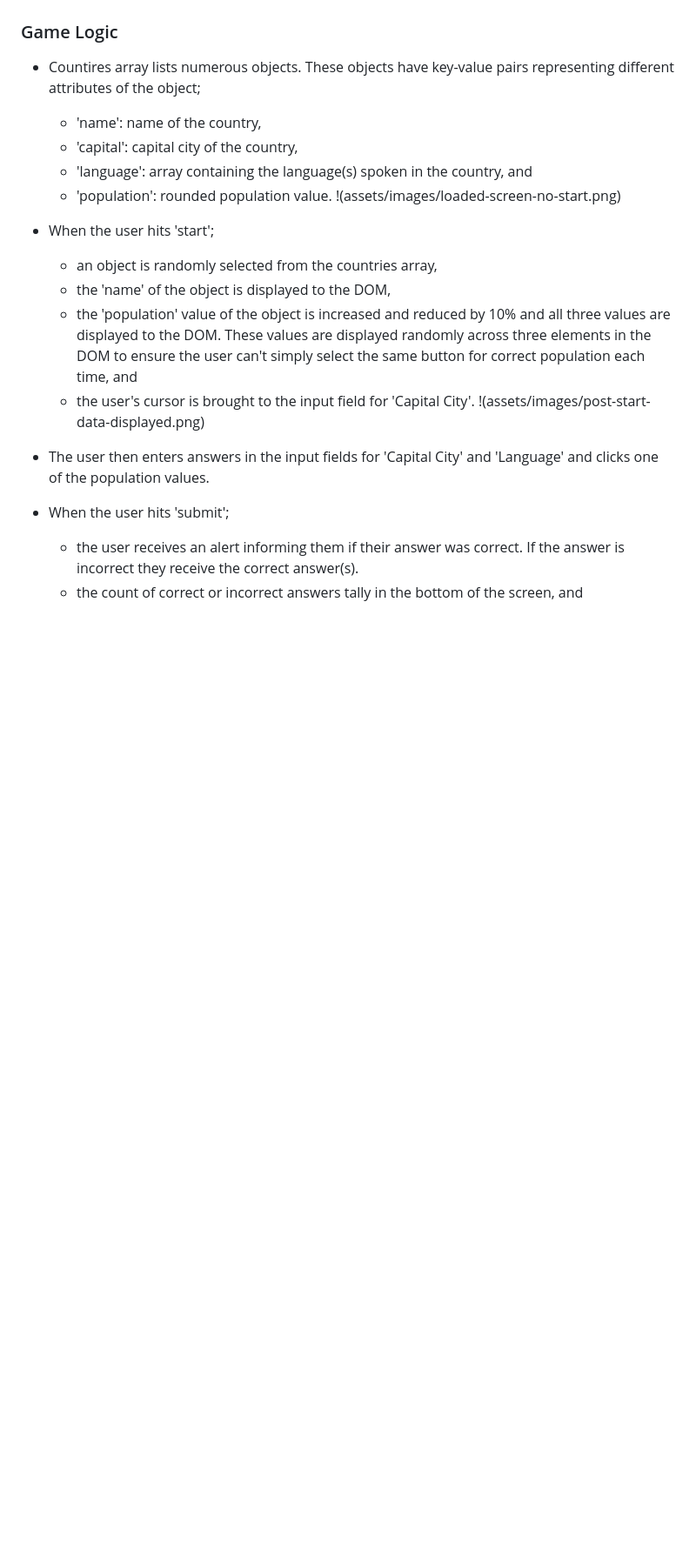
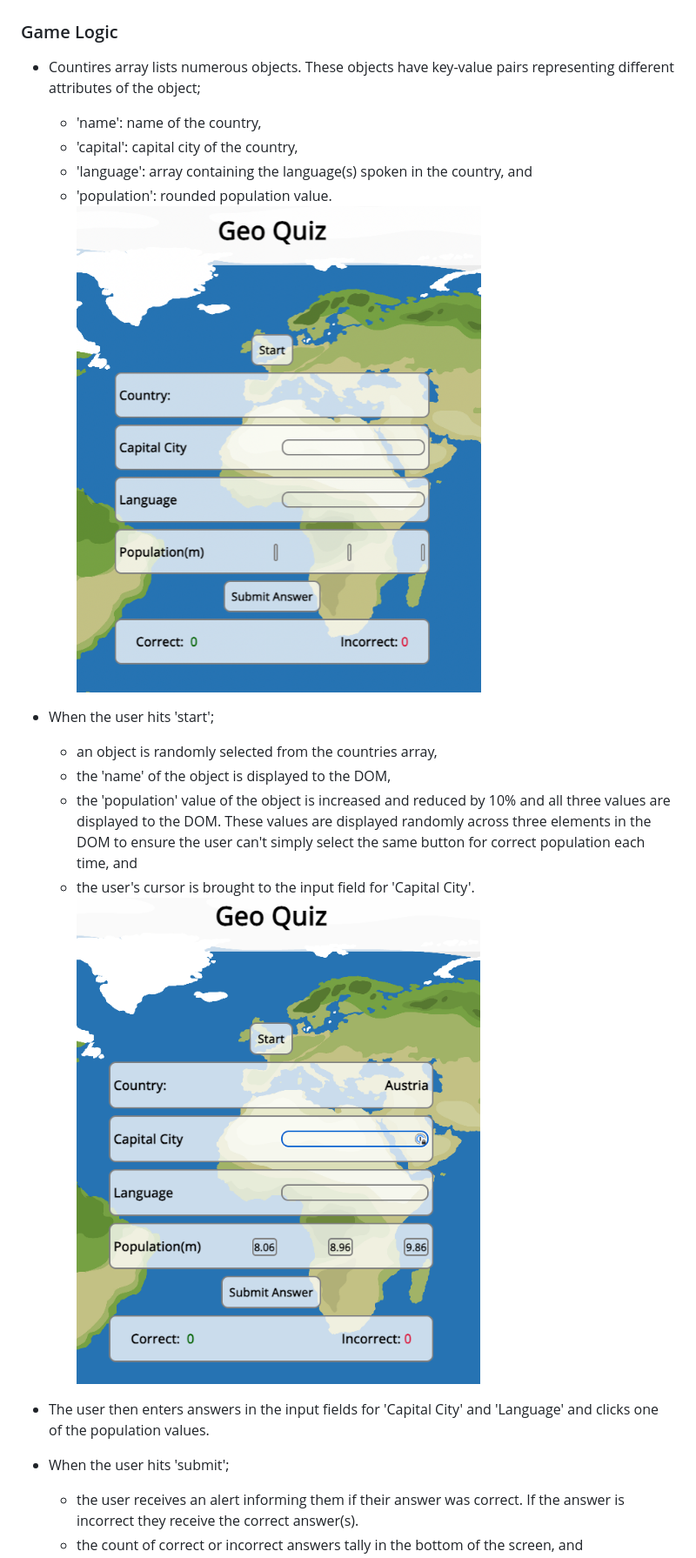
Before and after one commit to seanfreaney/geo-quiz, a Markdown page: README.md, the part around the change printed below. Shown: that part at 87% size. Rendered like a GitHub page; blank space fills up the shorter version.

```diff
--- a/README.md
+++ b/README.md
@@ -10,14 +10,14 @@ Geo Quiz is an interactive geography quiz. Geo quiz tests the user's knowledge o
   - 'capital': capital city of the country,
   - 'language': array containing the language(s) spoken in the country, and
   - 'population': rounded population value.
-!(assets/images/loaded-screen-no-start.png)
+![alt text](assets/images/loaded-screen-no-start.png)
 
 - When the user hits 'start';
   - an object is randomly selected from the countries array,
   - the 'name' of the object is displayed to the DOM,
   - the 'population' value of the object is increased and reduced by 10% and all three values are displayed to the DOM. These values are displayed randomly across three elements in the DOM to ensure the user can't simply select the same button for correct population each time, and
   - the user's cursor is brought to the input field for 'Capital City'.
-!(assets/images/post-start-data-displayed.png)
+![alt text](assets/images/post-start-data-displayed.png)
 
 - The user then enters answers in the input fields for 'Capital City' and 'Language' and clicks one of the population values.
 
```
Also changed, not shown: other parts of README.md (+9 -9 lines), assets/images/socre-tally.png (added).
